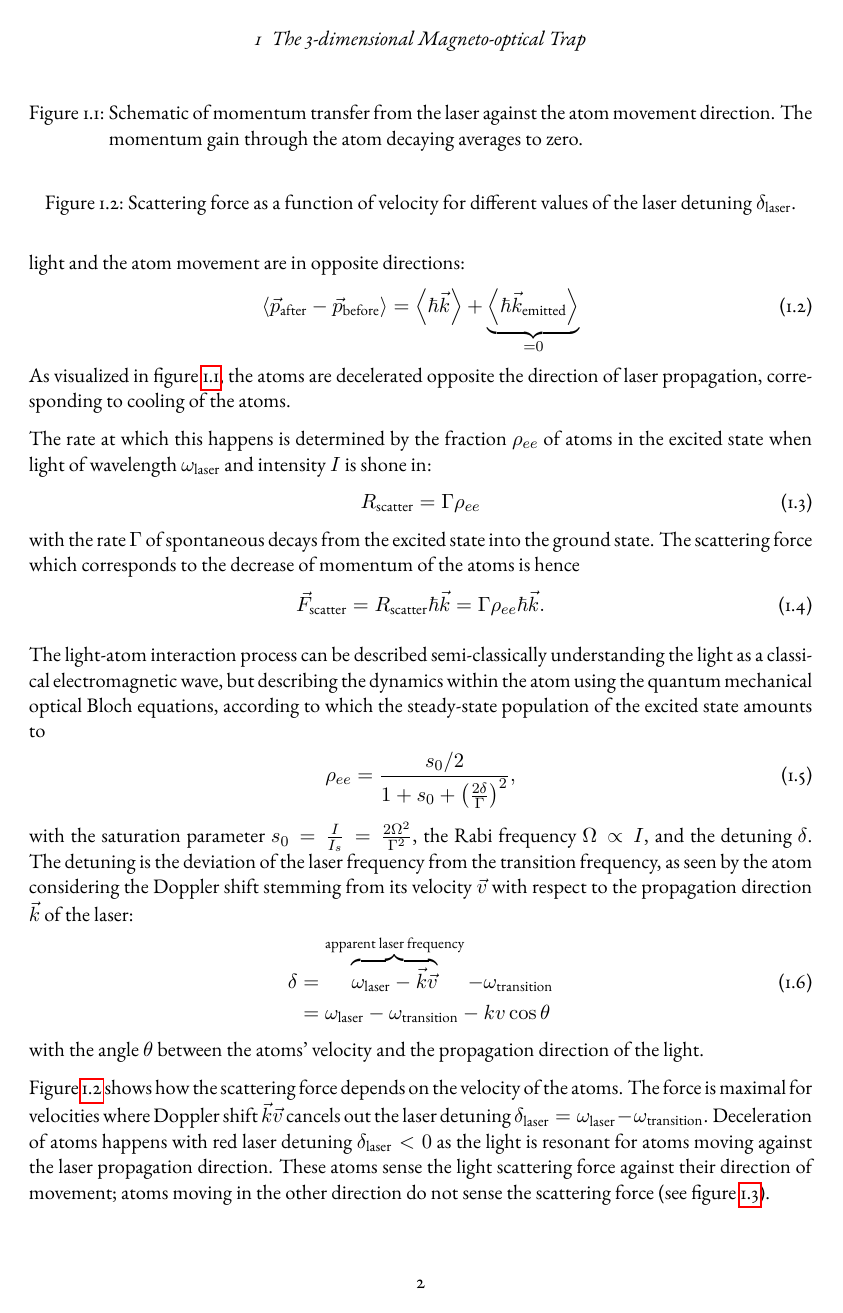
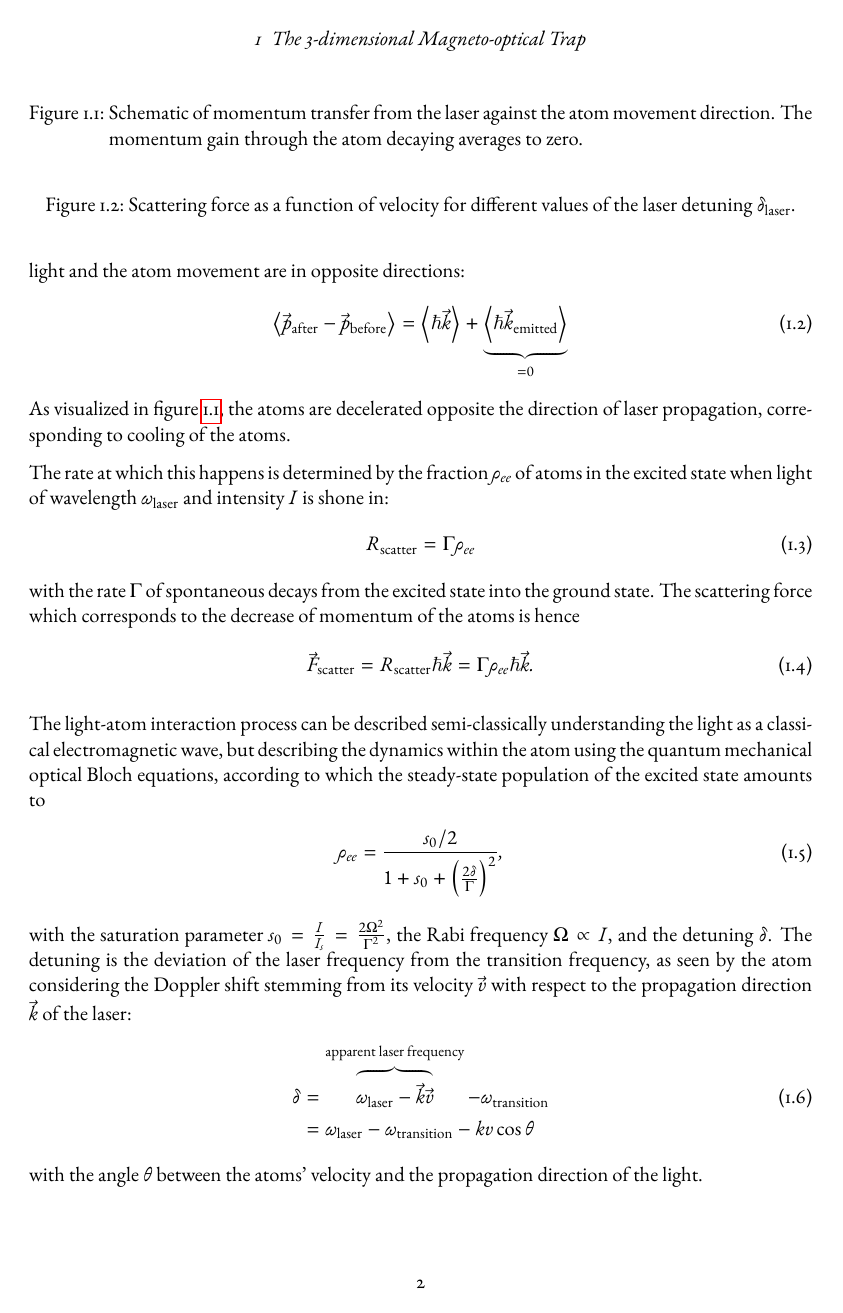
Before and after one commit to xiasitao/physics-masters-thesis, a LaTeX thesis (text/30-mot/scaffold-30.tex, which reads text/masters_thesis_headers.tex): page 2 of 9 before the commit and page 2 of 10 after it. Compiled offline with pdfLaTeX.

Commit message:
Enabled EBgaramond math font

```diff
--- a/text/masters_thesis_headers.tex
+++ b/text/masters_thesis_headers.tex
@@ -8,6 +8,30 @@
 
 % === Text layout ===
 \usepackage{ebgaramond}
+%
+\usepackage[cmintegrals,cmbraces]{newtxmath}
+\usepackage{ebgaramond-maths}
+% Redefining missing symbols
+% https://tex.stackexchange.com/questions/215270/can-someone-explain-this-weird-font-behavior-ebgaramond-maths
+\makeatletter
+  \DeclareSymbolFont{ntxletters}{OML}{ntxmi}{m}{it}
+  \SetSymbolFont{ntxletters}{bold}{OML}{ntxmi}{b}{it}
+  \re@DeclareMathSymbol{\leftharpoonup}{\mathrel}{ntxletters}{"28}
+  \re@DeclareMathSymbol{\leftharpoondown}{\mathrel}{ntxletters}{"29}
+  \re@DeclareMathSymbol{\rightharpoonup}{\mathrel}{ntxletters}{"2A}
+  \re@DeclareMathSymbol{\rightharpoondown}{\mathrel}{ntxletters}{"2B}
+  \re@DeclareMathSymbol{\triangleleft}{\mathbin}{ntxletters}{"2F}
+  \re@DeclareMathSymbol{\triangleright}{\mathbin}{ntxletters}{"2E}
+  \re@DeclareMathSymbol{\partial}{\mathord}{ntxletters}{"40}
+  \re@DeclareMathSymbol{\flat}{\mathord}{ntxletters}{"5B}
+  \re@DeclareMathSymbol{\natural}{\mathord}{ntxletters}{"5C}
+  \re@DeclareMathSymbol{\star}{\mathbin}{ntxletters}{"3F}
+  \re@DeclareMathSymbol{\smile}{\mathrel}{ntxletters}{"5E}
+  \re@DeclareMathSymbol{\frown}{\mathrel}{ntxletters}{"5F}
+  \re@DeclareMathSymbol{\sharp}{\mathord}{ntxletters}{"5D}
+  \re@DeclareMathAccent{\vec}{\mathord}{ntxletters}{"7E}
+\makeatother
+
 
 %\usepackage[osf, sc]{mathpazo}
 %\linespread{1.03}
```
Also changed, not shown: 1 other file.
